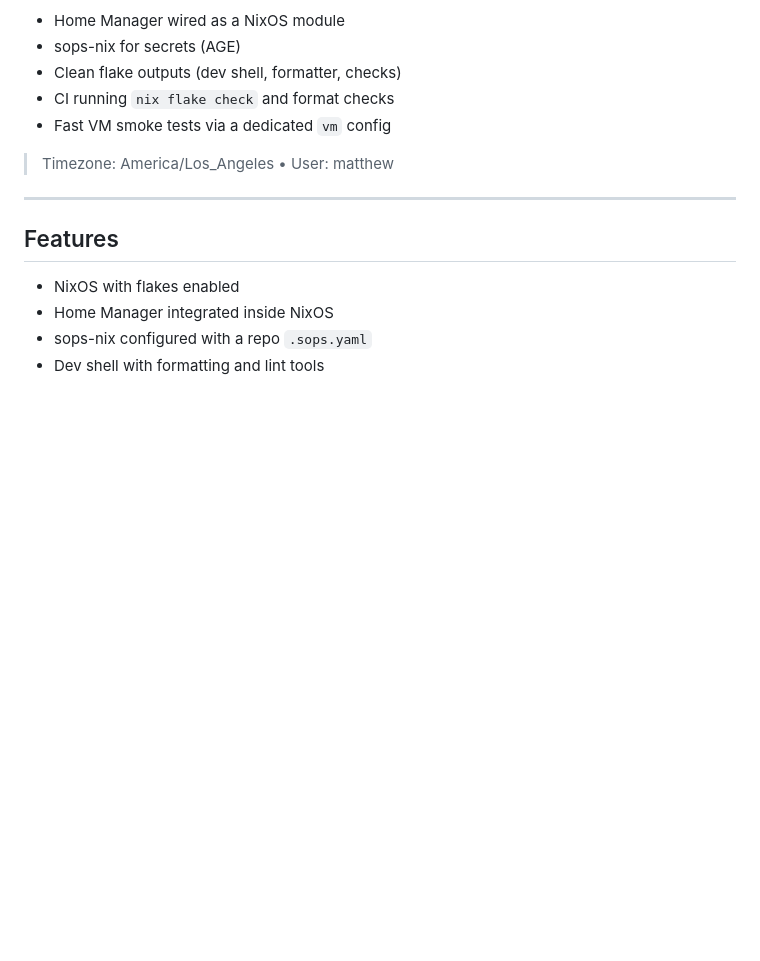
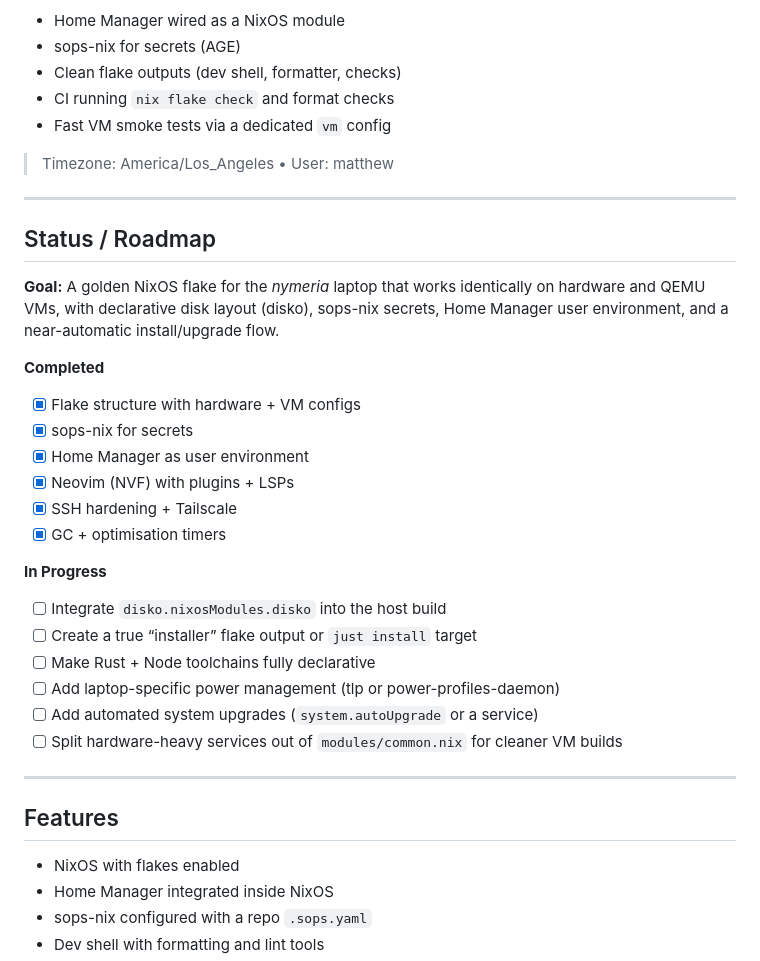
Before and after one commit to ManganoConsulting/nixos-nymeria, a Markdown page: README.md, the part around the change. Rendered like a GitHub page; blank space fills up the shorter version.

```diff
--- a/README.md
+++ b/README.md
@@ -11,6 +11,28 @@ A golden flake for my laptop host "nymeria" with:
 - Fast VM smoke tests via a dedicated `vm` config
 
 > Timezone: America/Los_Angeles • User: matthew
+
+---
+
+## Status / Roadmap
+
+**Goal:** A golden NixOS flake for the _nymeria_ laptop that works identically on hardware and QEMU VMs, with declarative disk layout (disko), sops-nix secrets, Home Manager user environment, and a near-automatic install/upgrade flow.
+
+**Completed**
+- [x] Flake structure with hardware + VM configs
+- [x] sops-nix for secrets
+- [x] Home Manager as user environment
+- [x] Neovim (NVF) with plugins + LSPs
+- [x] SSH hardening + Tailscale
+- [x] GC + optimisation timers
+
+**In Progress**
+- [ ] Integrate `disko.nixosModules.disko` into the host build
+- [ ] Create a true “installer” flake output or `just install` target
+- [ ] Make Rust + Node toolchains fully declarative
+- [ ] Add laptop-specific power management (tlp or power-profiles-daemon)
+- [ ] Add automated system upgrades (`system.autoUpgrade` or a service)
+- [ ] Split hardware-heavy services out of `modules/common.nix` for cleaner VM builds
 
 ---
 
```
